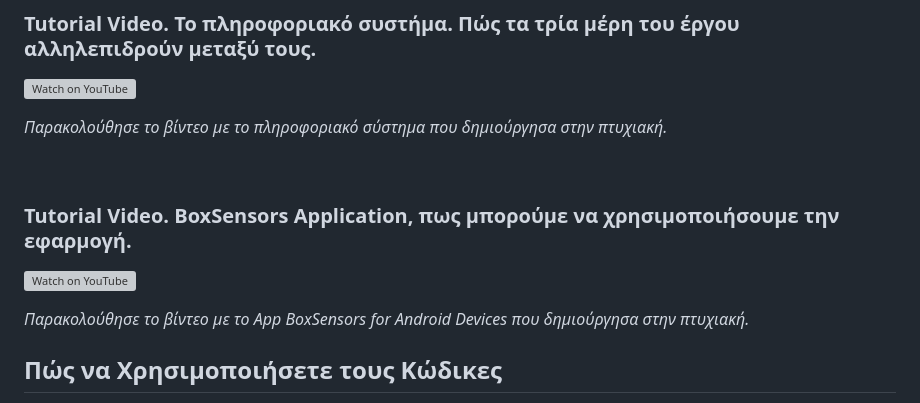
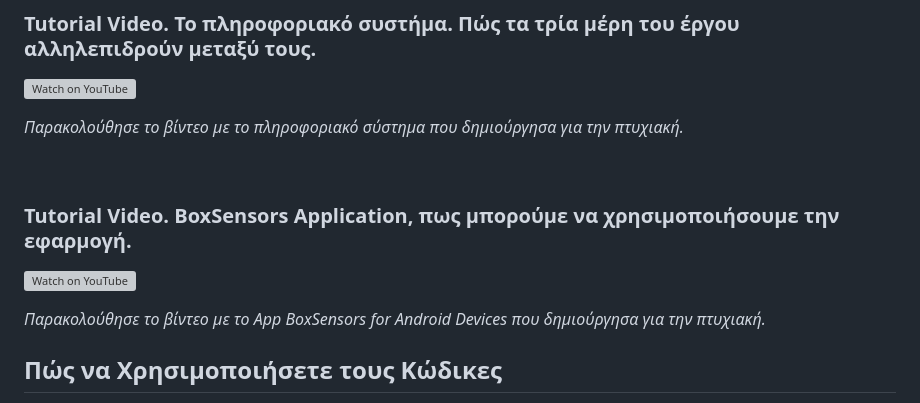
Before and after one commit to sanguinarypc/BoxingGymSensorsProject, a Markdown page: README.md, the part around the change. Drawn GitHub-style; grey boxes are pictures that could not be loaded.

```diff
--- a/README.md
+++ b/README.md
@@ -376,7 +376,7 @@
 
 [![Watch on YouTube](https://img.youtube.com/vi/TOi7IgSo4TA/maxresdefault.jpg)](https://www.youtube.com/watch?v=TOi7IgSo4TA&t=1583s)
 
-_Παρακολούθησε το βίντεο με το πληροφοριακό σύστημα που δημιούργησα στην πτυχιακή._
+_Παρακολούθησε το βίντεο με το πληροφοριακό σύστημα που δημιούργησα για την πτυχιακή._
 
 <br>
 
@@ -384,7 +384,7 @@ _Παρακολούθησε το βίντεο με το πληροφοριακό
 
 [![Watch on YouTube](https://img.youtube.com/vi/eGz2vPkHj8w/maxresdefault.jpg)](https://www.youtube.com/watch?v=eGz2vPkHj8w&t=21s)
 
-_Παρακολούθησε το βίντεο με το App BoxSensors for Android Devices που δημιούργησα στην πτυχιακή._
+_Παρακολούθησε το βίντεο με το App BoxSensors for Android Devices που δημιούργησα για την πτυχιακή._
 
 
 
```
